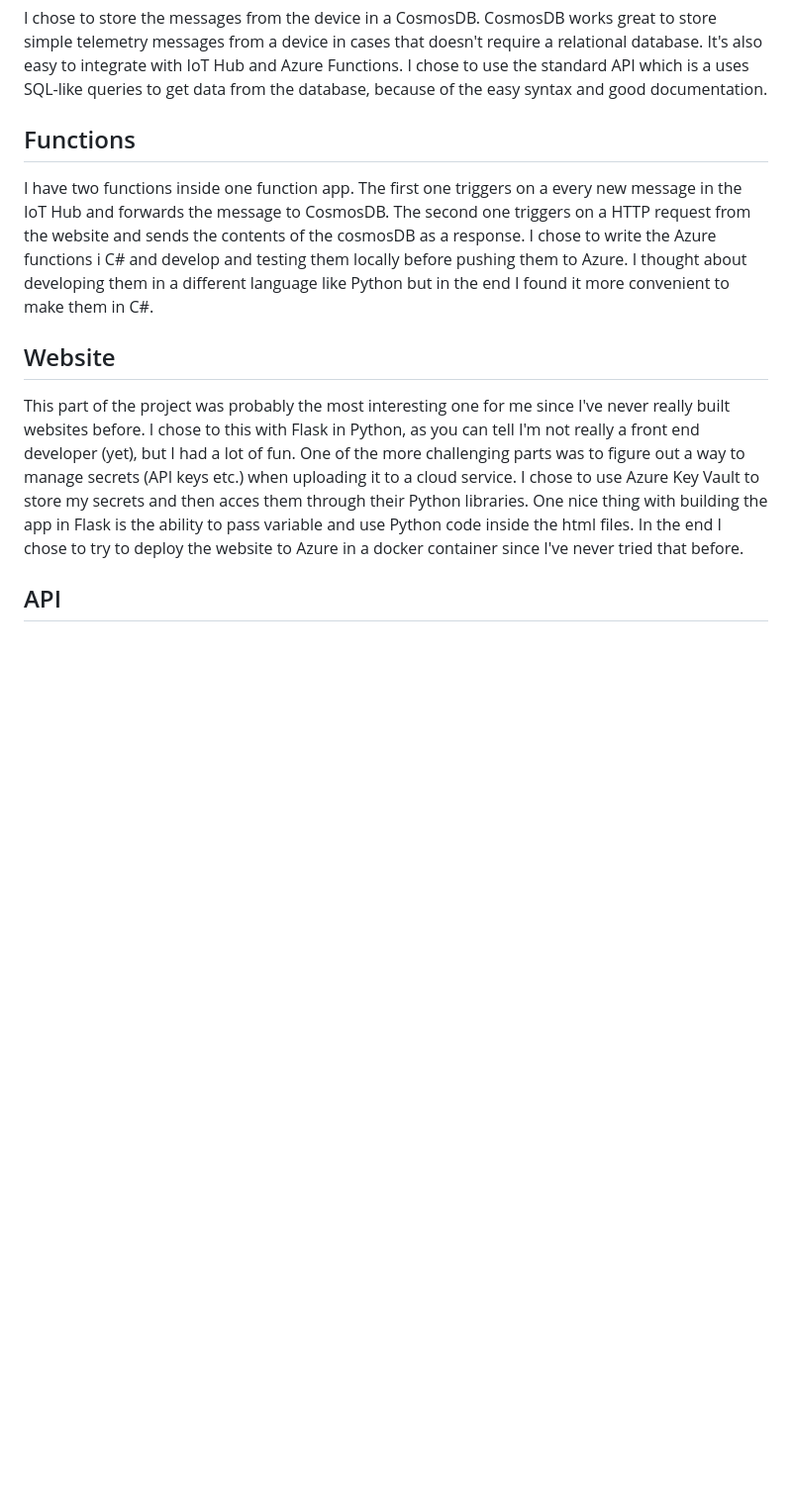
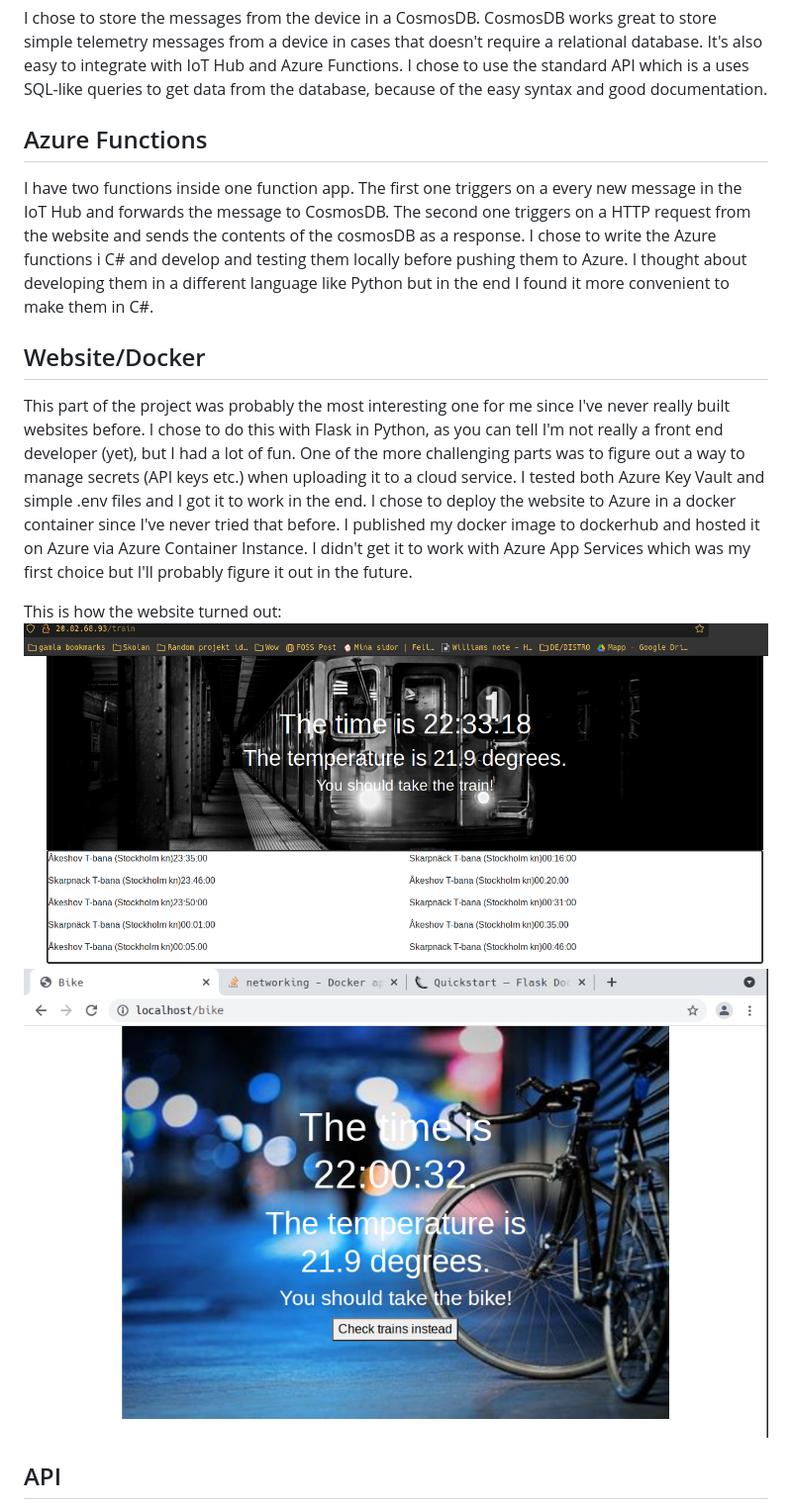
Before and after one commit to Krut-Oskar/molnprojekt, a Markdown page: README.md, the part around the change printed below. Shown: that part at 99% size. Drawn GitHub-style; pictures changed too: web.png; blank space fills up the shorter version.

```diff
--- a/README.md
+++ b/README.md
@@ -17,14 +17,18 @@ In this project I've used a simulated device to be able to produce different typ
 
 I chose to store the messages from the device in a CosmosDB. CosmosDB works great to store simple telemetry messages from a device in cases that doesn't require a relational database. It's also easy to integrate with IoT Hub and Azure Functions. I chose to use the standard API which is a uses SQL-like queries to get data from the database, because of the easy syntax and good documentation.
 
-## Functions
+## Azure Functions
 
 I have two functions inside one function app. The first one triggers on a every new message in the IoT Hub and forwards the message to CosmosDB. The second one triggers on a HTTP request from the website and sends the contents of the cosmosDB as a response.
 I chose to write the Azure functions i C# and develop and testing them locally before pushing them to Azure. I thought about developing them in a different language like Python but in the end I found it more convenient to make them in C#.
 
-## Website
+## Website/Docker
 
-This part of the project was probably the most interesting one for me since I've never really built websites before. I chose to this with Flask in Python, as you can tell I'm not really a front end developer (yet), but I had a lot of fun. One of the more challenging parts was to figure out a way to manage secrets (API keys etc.) when uploading it to a cloud service. I chose to use Azure Key Vault to store my secrets and then acces them through their Python libraries. One nice thing with building the app in Flask is the ability to pass variable and use Python code inside the html files. In the end I chose to try to deploy the website to Azure in a docker container since I've never tried that before.
+This part of the project was probably the most interesting one for me since I've never really built websites before. I chose to do this with Flask in Python, as you can tell I'm not really a front end developer (yet), but I had a lot of fun. One of the more challenging parts was to figure out a way to manage secrets (API keys etc.) when uploading it to a cloud service. I tested both Azure Key Vault and simple .env files and I got it to work in the end. I chose to deploy the website to Azure in a docker container since I've never tried that before. I published my docker image to dockerhub and hosted it on Azure via Azure Container Instance. I didn't get it to work with Azure App Services which was my first choice but I'll probably figure it out in the future.
+
+This is how the website turned out:
+![](web.png)
+![](web2.png)
 
 ## API
 
```
Also changed, not shown: other parts of README.md (+3 -0 lines), system.png.
